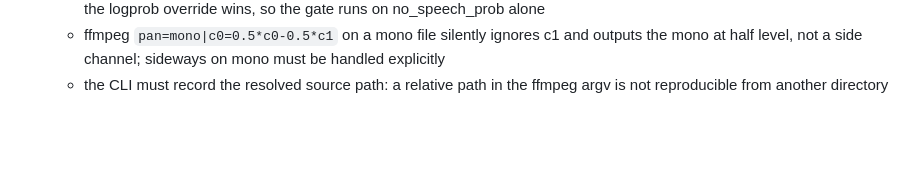
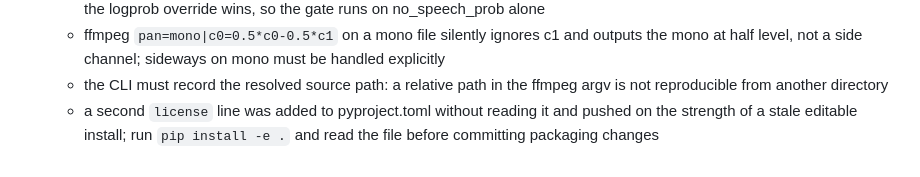
Before and after one commit to altranatheelf/Toolbelt, a Markdown page: CLAUDE.md, the part around the change. Rendered like a GitHub page; blank space fills up the shorter version.

Commit message:
CLAUDE.md: note the pyproject slip under mishear things that went wrong
Co-Authored-By: Claude Fable 5.1 <noreply@anthropic.com>

Claude-Session: https://claude.ai/code/session_01Kau6qvQMTUqBwpfeaUDQMt

```diff
--- a/CLAUDE.md
+++ b/CLAUDE.md
@@ -57,3 +57,4 @@
   - tiny hears " You" in digital silence (no_speech_prob 0.80, avg_logprob -0.93): the default whisper gate keeps it because the logprob override wins, so the gate runs on no_speech_prob alone
   - ffmpeg `pan=mono|c0=0.5*c0-0.5*c1` on a mono file silently ignores c1 and outputs the mono at half level, not a side channel; sideways on mono must be handled explicitly
   - the CLI must record the resolved source path: a relative path in the ffmpeg argv is not reproducible from another directory
+  - a second `license` line was added to pyproject.toml without reading it and pushed on the strength of a stale editable install; run `pip install -e .` and read the file before committing packaging changes
```
